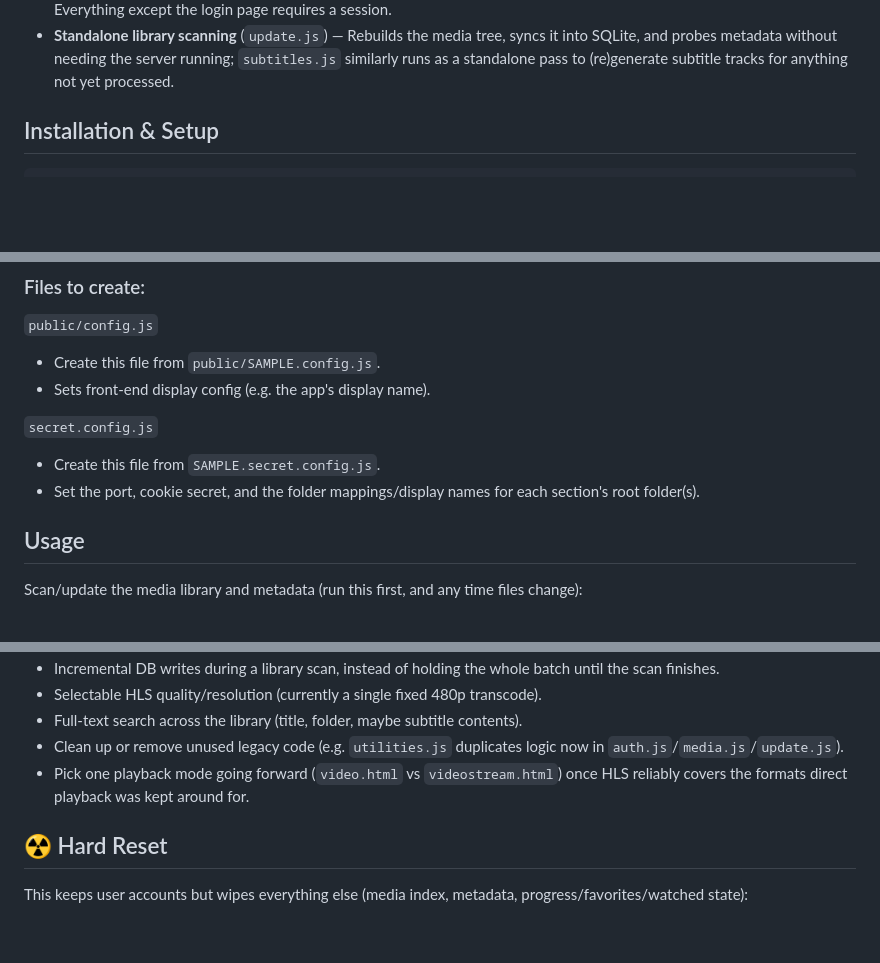
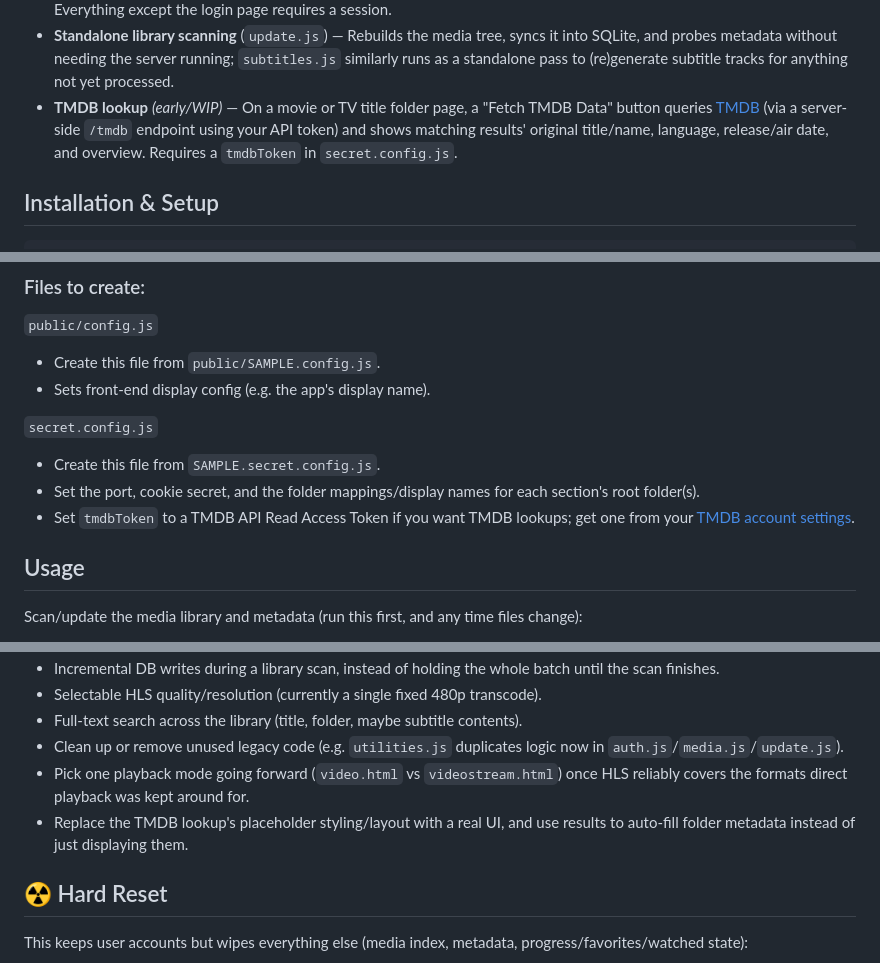
Before and after one commit to yarrumevets/mediastream, a Markdown page: README.md, 3 parts joined by grey strips. Rendered like a GitHub page; blank space fills up the shorter version.

Commit message:
Document TMDB search integration in README

```diff
--- a/README.md
+++ b/README.md
@@ -47,6 +47,7 @@ A basic `users` table and login system exist mainly so playback progress/favorit
 - **Media indexing (SQLite)** — Every video is identified by a content hash (first 10MB + file size), so renamed/moved files keep their history, and a scan reports (without touching) duplicate files. A separate pass probes each video with `ffprobe` and stores duration, container, codecs, resolution, and pixel format for reuse (e.g. deciding where "near the end of the video" starts).
 - **Authentication** — Simple username/password accounts (salted + hashed, scrypt), session via a signed, httpOnly cookie. Everything except the login page requires a session.
 - **Standalone library scanning** (`update.js`) — Rebuilds the media tree, syncs it into SQLite, and probes metadata without needing the server running; `subtitles.js` similarly runs as a standalone pass to (re)generate subtitle tracks for anything not yet processed.
+- **TMDB lookup** *(early/WIP)* — On a movie or TV title folder page, a "Fetch TMDB Data" button queries [TMDB](https://www.themoviedb.org/) (via a server-side `/tmdb` endpoint using your API token) and shows matching results' original title/name, language, release/air date, and overview. Requires a `tmdbToken` in `secret.config.js`.
 
 ## Installation & Setup
 
@@ -69,6 +70,7 @@ This app also shells out to **FFmpeg and FFprobe** for streaming, subtitle conve
 
 - Create this file from `SAMPLE.secret.config.js`.
 - Set the port, cookie secret, and the folder mappings/display names for each section's root folder(s).
+- Set `tmdbToken` to a TMDB API Read Access Token if you want TMDB lookups; get one from your [TMDB account settings](https://www.themoviedb.org/settings/api).
 
 ## Usage
 
@@ -126,6 +128,7 @@ Go to `http://localhost:<PORT>` in your browser, sign up, and log in.
 - Full-text search across the library (title, folder, maybe subtitle contents).
 - Clean up or remove unused legacy code (e.g. `utilities.js` duplicates logic now in `auth.js`/`media.js`/`update.js`).
 - Pick one playback mode going forward (`video.html` vs `videostream.html`) once HLS reliably covers the formats direct playback was kept around for.
+- Replace the TMDB lookup's placeholder styling/layout with a real UI, and use results to auto-fill folder metadata instead of just displaying them.
 
 ## ☢️ Hard Reset
 
```
